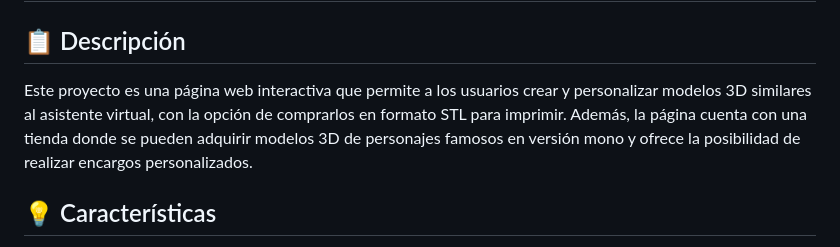
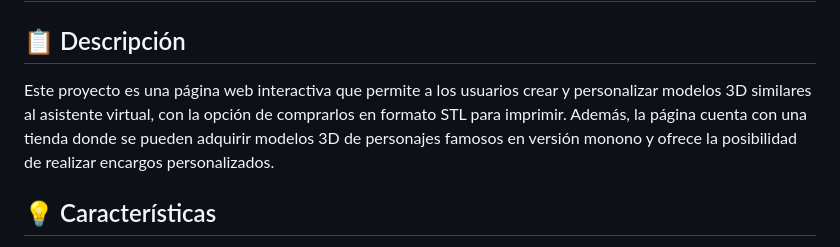
Before and after one commit to espiodi26073/Krysa, a Markdown page: README.md, the part around the change. Drawn GitHub-style.

```diff
--- a/README.md
+++ b/README.md
@@ -1,7 +1,7 @@
 <h1>Krysa.store</h1>
 
 <h2 style="font-size: 20px;">📋 Descripción</h2>
-Este proyecto es una página web interactiva que permite a los usuarios crear y personalizar modelos 3D similares al asistente virtual, con la opción de comprarlos en formato STL para imprimir. Además, la página cuenta con una tienda donde se pueden adquirir modelos 3D de personajes famosos en versión mono y ofrece la posibilidad de realizar encargos personalizados.
+Este proyecto es una página web interactiva que permite a los usuarios crear y personalizar modelos 3D similares al asistente virtual, con la opción de comprarlos en formato STL para imprimir. Además, la página cuenta con una tienda donde se pueden adquirir modelos 3D de personajes famosos en versión monono y ofrece la posibilidad de realizar encargos personalizados.
 
 <h2 style="font-size: 20px;">💡 Características</h2>
 Creación y personalización de modelos 3D: Los usuarios pueden interactuar con una interfaz intuitiva para crear y personalizar modelos 3D similares al asistente virtual. Pueden ajustar características como el aspecto físico, el peinado, la ropa y los accesorios para lograr un modelo único.
```
